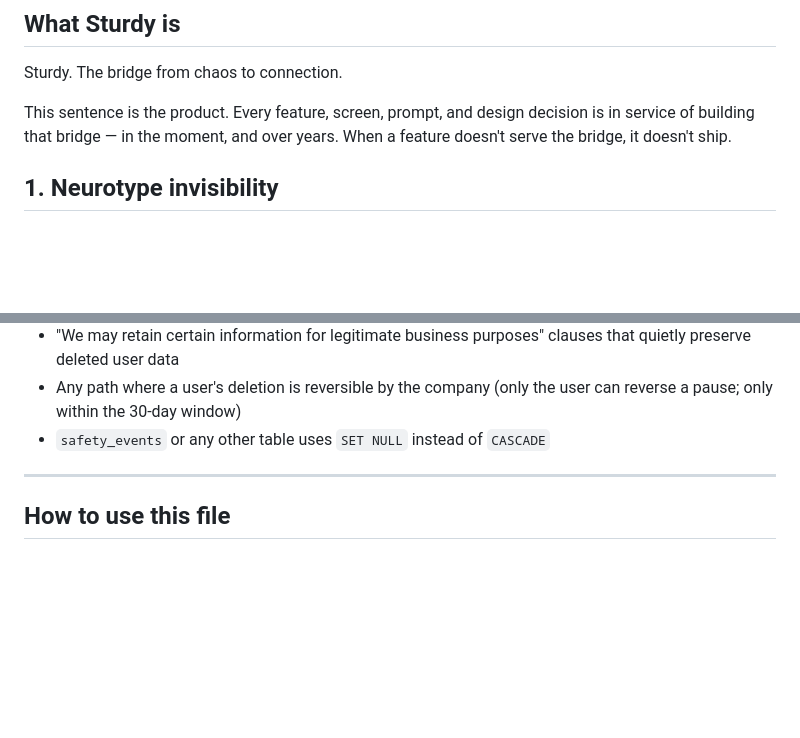
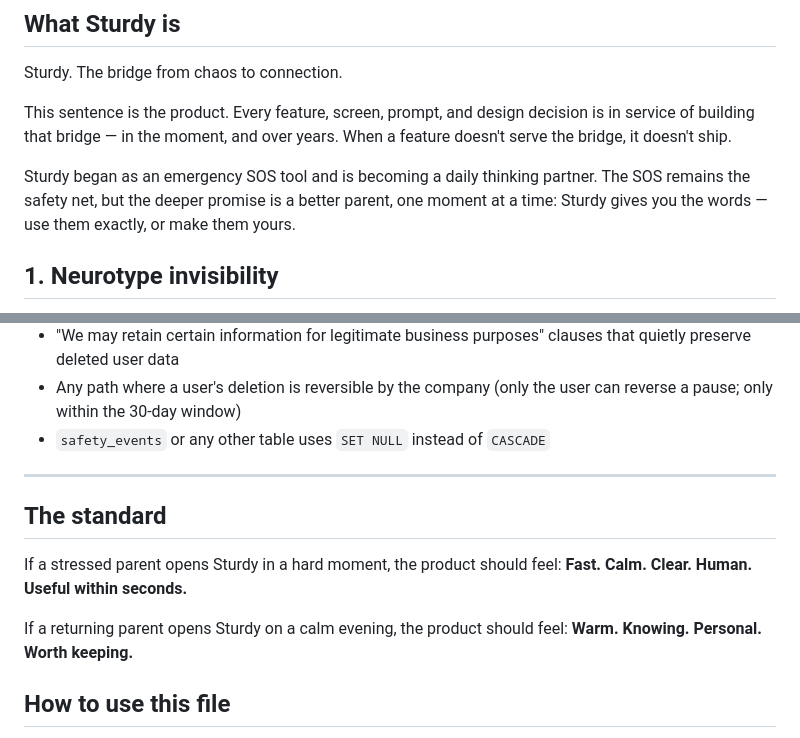
Before and after one commit to mrhtly83-cmd/sturdy, a Markdown page: docs/PRODUCT_PRINCIPLES.md, 2 parts joined by grey strips. Rendered like a GitHub page; blank space fills up the shorter version.

Commit message:
Harvest Master Blueprint vision into Product Principles; archive Blueprint

```diff
--- a/docs/PRODUCT_PRINCIPLES.md
+++ b/docs/PRODUCT_PRINCIPLES.md
@@ -19,6 +19,11 @@ Sturdy. The bridge from chaos to connection.
 This sentence is the product. Every feature, screen, prompt, and design
 decision is in service of building that bridge — in the moment, and over
 years. When a feature doesn't serve the bridge, it doesn't ship.
+
+Sturdy began as an emergency SOS tool and is becoming a daily thinking
+partner. The SOS remains the safety net, but the deeper promise is a better
+parent, one moment at a time: Sturdy gives you the words — use them exactly,
+or make them yours.
 
 ## 1. Neurotype invisibility
 
@@ -160,6 +165,14 @@ commitment disclosed in the privacy policy.
 
 ---
 
+## The standard
+
+If a stressed parent opens Sturdy in a hard moment, the product should feel:
+**Fast. Calm. Clear. Human. Useful within seconds.**
+
+If a returning parent opens Sturdy on a calm evening, the product should feel:
+**Warm. Knowing. Personal. Worth keeping.**
+
 ## How to use this file
 
 Every Claude Code brief that touches product UI, AI prompts, or copy must
```
Also changed, not shown: docs/archive/STURDY_MASTER_BLUEPRINT.md (renamed from docs/STURDY_MASTER_BLUEPRINT.md, +6 -0 lines).
